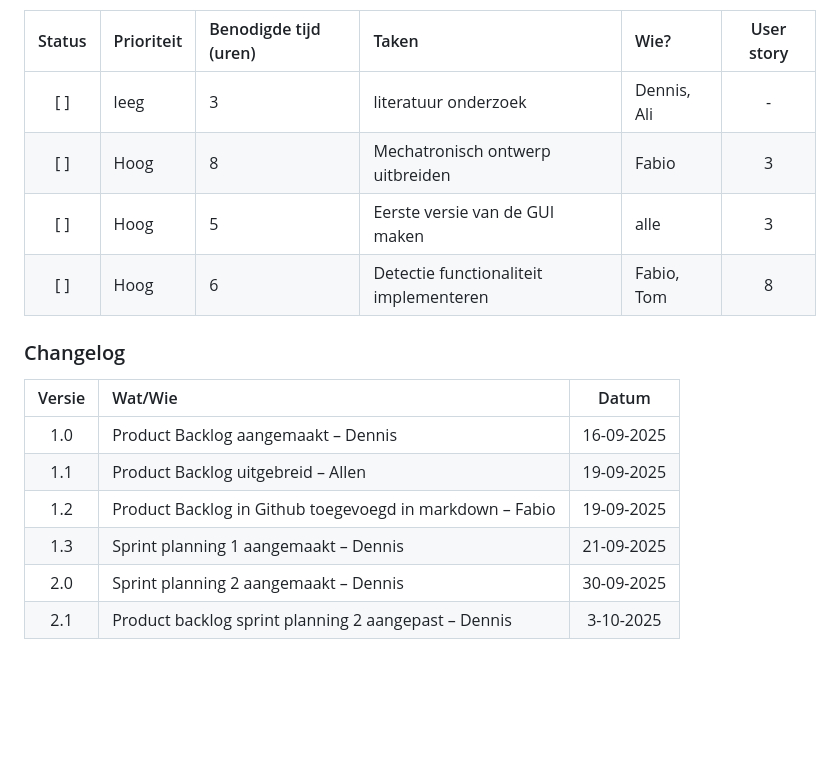
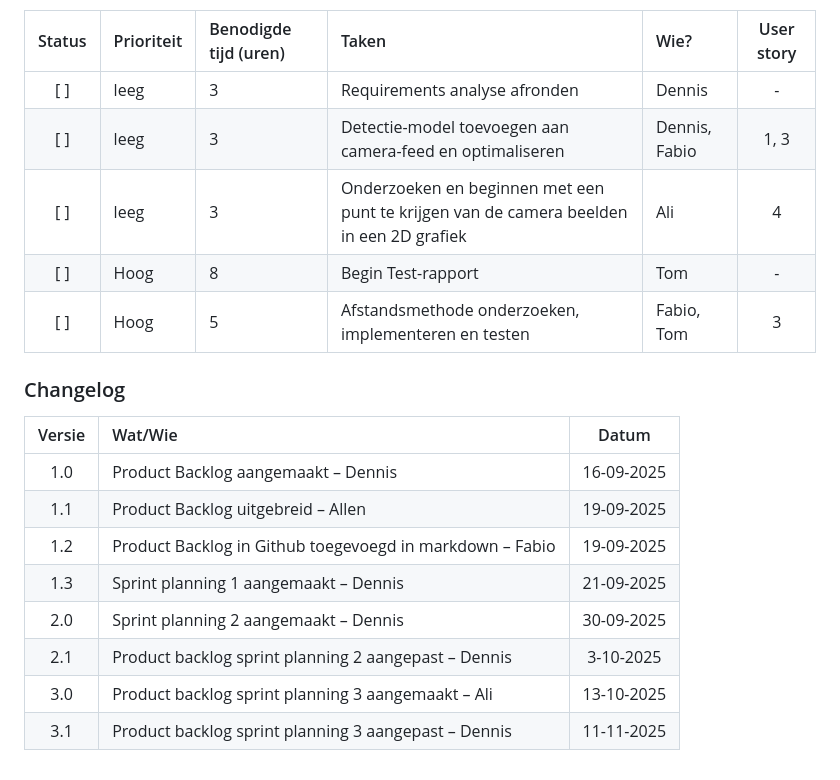
Before and after one commit to TomHeij/Project5-6, a Markdown page: README.md, the part around the change printed below. Drawn GitHub-style; blank space fills up the shorter version.

Commit message:
Update product backlog en sprint planning

```diff
--- a/README.md
+++ b/README.md
@@ -60,10 +65,11 @@ Door Tom Heijmans, Fabio Wolthuis, Dennis Zejnilović, Ali Haimed.
 
 | Status | Prioriteit | Benodigde tijd (uren) | Taken | Wie? | User story |
 | :----: | :---- | :---- | :---- | :---- | :----: |
-| [ ] | leeg | 3 | literatuur onderzoek | Dennis, Ali | - |
-| [ ] | Hoog | 8 | Mechatronisch ontwerp uitbreiden | Fabio | 3 |
-| [ ] | Hoog | 5 | Eerste versie van de GUI maken |alle  | 3 |
-| [ ] | Hoog | 6 | Detectie functionaliteit implementeren | Fabio, Tom | 8 |
+| [ ] | leeg | 3 | Requirements analyse afronden | Dennis | - |
+| [ ] | leeg | 3 | Detectie-model toevoegen aan camera-feed en optimaliseren | Dennis, Fabio | 1, 3 |
+| [ ] | leeg | 3 | Onderzoeken en beginnen met een punt te krijgen van de camera beelden in een 2D grafiek | Ali | 4 |
+| [ ] | Hoog | 8 | Begin Test-rapport | Tom | - |
+| [ ] | Hoog | 5 | Afstandsmethode onderzoeken, implementeren en testen | Fabio, Tom  | 3 |
 
 
 ### Changelog
@@ -76,3 +82,5 @@ Door Tom Heijmans, Fabio Wolthuis, Dennis Zejnilović, Ali Haimed.
 | 1.3 | Sprint planning 1 aangemaakt – Dennis | 21-09-2025 |
 | 2.0 | Sprint planning 2 aangemaakt – Dennis | 30-09-2025 |
 | 2.1 | Product backlog sprint planning 2 aangepast – Dennis | 3-10-2025 |
+| 3.0 | Product backlog sprint planning 3 aangemaakt – Ali | 13-10-2025 |
+| 3.1 | Product backlog sprint planning 3 aangepast – Dennis | 11-11-2025 |
```
Also changed, not shown: other parts of README.md (+22 -17 lines).
